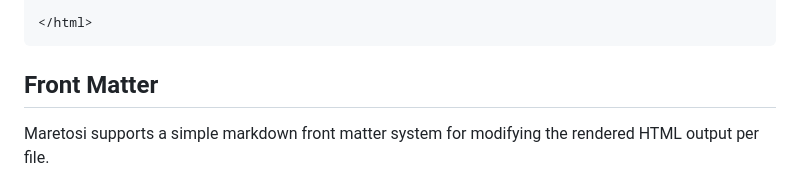
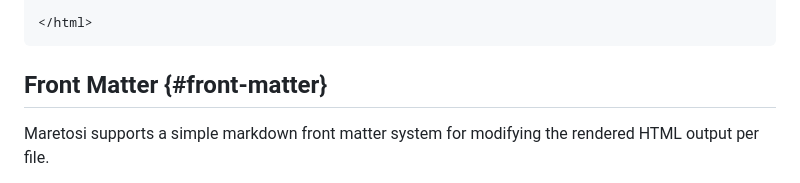
Before and after one commit to dogue/maretosi, a Markdown page: DOCS.md, the part around one of its changes. GitHub-like rendering.

````diff
--- a/DOCS.md
+++ b/DOCS.md
@@ -70,7 +70,7 @@ Maretosi ships with a default HTML template that is designed to be general enoug
 </html>
 ```
 
-## Front Matter
+## Front Matter {#front-matter}
 
 Maretosi supports a simple markdown front matter system for modifying the rendered HTML output per file.
 
````
Also changed, not shown: other parts of DOCS.md (+1 -1 lines).
